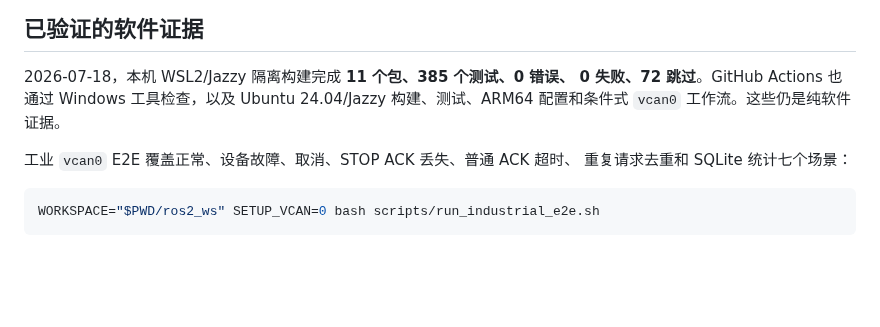
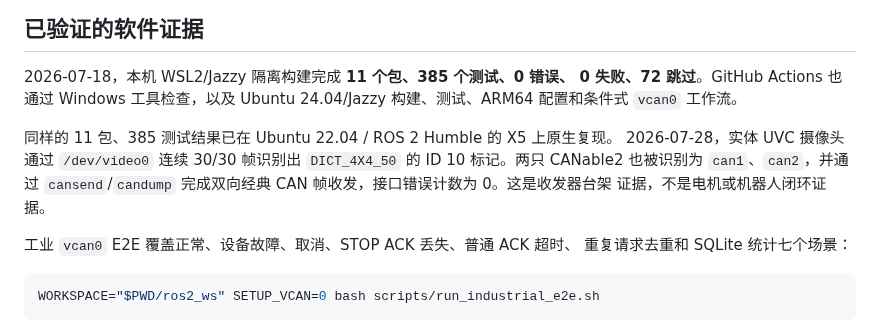
Before and after one commit to Quchaosheng/embodied-agent-runtime, a Markdown page: README.zh-CN.md, the part around one of its changes. Drawn GitHub-style; blank space fills up the shorter version.

```diff
--- a/README.zh-CN.md
+++ b/README.zh-CN.md
@@ -56,7 +57,13 @@ flowchart LR
 
 2026-07-18，本机 WSL2/Jazzy 隔离构建完成 **11 个包、385 个测试、0 错误、
 0 失败、72 跳过**。GitHub Actions 也通过 Windows 工具检查，以及 Ubuntu
-24.04/Jazzy 构建、测试、ARM64 配置和条件式 `vcan0` 工作流。这些仍是纯软件证据。
+24.04/Jazzy 构建、测试、ARM64 配置和条件式 `vcan0` 工作流。
+
+同样的 11 包、385 测试结果已在 Ubuntu 22.04 / ROS 2 Humble 的 X5 上原生复现。
+2026-07-28，实体 UVC 摄像头通过 `/dev/video0` 连续 30/30 帧识别出
+`DICT_4X4_50` 的 ID 10 标记。两只 CANable2 也被识别为 `can1`、`can2`，并通过
+`cansend`/`candump` 完成双向经典 CAN 帧收发，接口错误计数为 0。这是收发器台架
+证据，不是电机或机器人闭环证据。
 
 工业 `vcan0` E2E 覆盖正常、设备故障、取消、STOP ACK 丢失、普通 ACK 超时、
 重复请求去重和 SQLite 统计七个场景：
```
Also changed, not shown: other parts of README.zh-CN.md (+22 -13 lines), README.md (+31 -21 lines), docs/assets/x5-aruco-live-demo.jpg (added), 1 other file.
